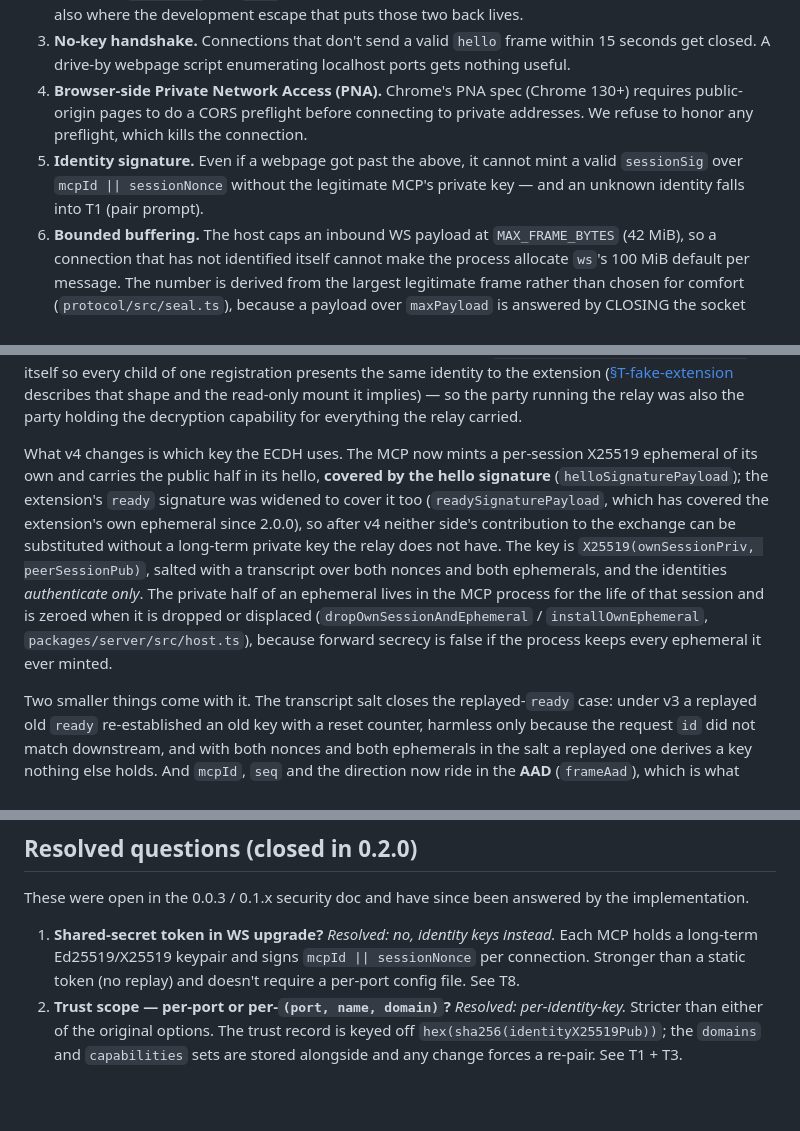
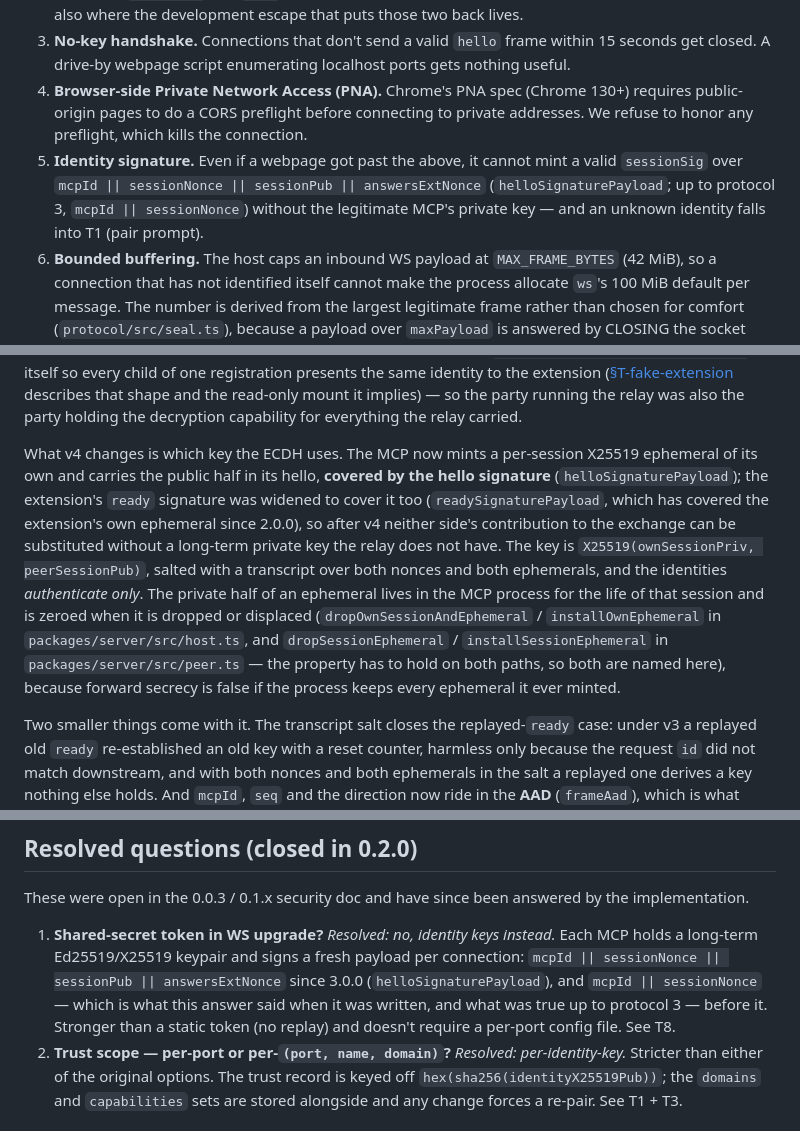
Before and after one commit to chrischall/fetchproxy, a Markdown page: docs/SECURITY.md, 3 parts joined by grey strips. GitHub-like rendering; blank space fills up the shorter version.

Commit message:
docs(security): stop stating the retired v3 signed payload as current in the two places left
Task 6.3 rewrote every sentence that derived a claim from the hello
signature, but two that merely CITE the payload were left naming v3's,
which is the defect the task exists to remove: the document now states
the payload four times and a reader cannot tell which spellings were
ever true.

T2 defence 5 named `mcpId || sessionNonce` with no historical marker, so
it read as a live defence claim built on a derivation the same document
retracts 130 lines below it. It now names the v4 payload with the marker
:73 and :355 already use — verified against `helloSignaturePayload`,
packages/protocol/src/frames.ts:134.

Resolved question 1 stated the same payload in the present tense as
current key material, which is exactly the argument the preceding commit
made about still-open question 3 seven lines further down and did not
apply here. It now says what is signed now and keeps the 0.2.0 answer as
the historical claim it is, so the two adjacent question lists mean the
same thing by a present-tense sentence.

The forward-secrecy citation named `host.ts` alone while the property
has to hold on the peer path too. `dropSessionEphemeral` /
`installSessionEphemeral` in packages/server/src/peer.ts are named
beside it, so the citation covers both paths the claim depends on and an
implementer editing peer.ts later has a sentence pointing at them.

Co-Authored-By: Claude Opus 5 (1M context) <noreply@anthropic.com>
Claude-Session: https://claude.ai/code/session_015Tar4Eh59YtFuxQy4BpRBQ

```diff
--- a/docs/SECURITY.md
+++ b/docs/SECURITY.md
@@ -99,7 +99,7 @@ Chrome / Safari currently allow WebSocket connections from HTTP pages to `ws://l
 2. **Reject WS upgrades that come from a browsing context at all.** What is admitted is an **allowlist of two things**: an extension scheme (`chrome-extension://`, `moz-extension://`, `safari-web-extension://`), which is what the extension's own socket carries, and **no `Origin` header at all**, which is what a Node peer dialing the concentrator sends. Everything else is a page and is refused with 403 — every `http(s)://` origin, **`http://localhost:<port>`, `http://127.0.0.1:<port>` and `http://[::1]:<port>` included**; the opaque `null` origin that a sandboxed iframe, an `srcdoc` document, a `data:` URL or a `file://` page sends; and **any other scheme**, because a packaged app's UI (`tauri://`, `capacitor://`, `ionic://`, `app://`) is a browsing context too, can reach loopback, and can raise a pair prompt under a name of its choosing exactly as a web page can. The last branch of the gate is a refusal rather than an `allow`, so a scheme nobody has thought of is refused rather than admitted; `localhost` and `null` were admitted until [§Which origins may open the socket](#which-origins-may-open-the-socket--fetchproxy_allow_local_origins), which is also where the development escape that puts those two back lives.
 3. **No-key handshake.** Connections that don't send a valid `hello` frame within 15 seconds get closed. A drive-by webpage script enumerating localhost ports gets nothing useful.
 4. **Browser-side Private Network Access (PNA).** Chrome's PNA spec (Chrome 130+) requires public-origin pages to do a CORS preflight before connecting to private addresses. We refuse to honor any preflight, which kills the connection.
-5. **Identity signature.** Even if a webpage got past the above, it cannot mint a valid `sessionSig` over `mcpId || sessionNonce` without the legitimate MCP's private key — and an unknown identity falls into T1 (pair prompt).
+5. **Identity signature.** Even if a webpage got past the above, it cannot mint a valid `sessionSig` over `mcpId || sessionNonce || sessionPub || answersExtNonce` (`helloSignaturePayload`; up to protocol 3, `mcpId || sessionNonce`) without the legitimate MCP's private key — and an unknown identity falls into T1 (pair prompt).
 6. **Bounded buffering.** The host caps an inbound WS payload at `MAX_FRAME_BYTES` (42 MiB), so a connection that has not identified itself cannot make the process allocate `ws`'s 100 MiB default per message. The number is derived from the largest legitimate frame rather than chosen for comfort (`protocol/src/seal.ts`), because a payload over `maxPayload` is answered by CLOSING the socket with 1009 — and the extension's socket is the one every MCP on the concentrator shares. A conforming sender never reaches it: BOTH ends measure each frame against the same constant before sealing it and fail that single request instead — the extension in `sendInner` (also the only size bound `read_indexed_db`, `read_local_storage` and `read_dom` have), the MCP side in `server/src/frame-size.ts`, where an oversize request throws to its own caller rather than meeting the host's `maxPayload` as a 1009 that would drop every sibling MCP's bridge.
 
 ### T3 — Compromised MCP server (supply chain)
@@ -237,7 +237,7 @@ One compatibility seam remains, deliberately: concentrators before 1.12.0 relay
 
 **3.0.0 (protocol 4) retracts the claim above for one party: a host that also holds the identity.** "The host never holds the IKM" was never a property of the host; it was a property of *where the MCP's half of the exchange lived*. Up to protocol 3 that half was `mcpIdentityX25519Priv` — a long-term key, on the MCP's disk — so the sentence held for a concentrator that routes frames for MCPs whose identity files it cannot read, which is the concentrator on a laptop, and held for nobody else. Anyone who held an MCP's identity **and a recording of its frames** could derive every session key in that recording afterwards: passively, retroactively, with nothing on either end to notice, and with the extension's ephemeral and both nonces sitting in the plaintext handshake where a recording already has them. That is not a hypothetical population. A hosted deployment *provisions* the identity — writing `<identityDir>/<server-name>.json` itself so every child of one registration presents the same identity to the extension ([§T-fake-extension](#t-fake-extension--something-else-answering-as-the-browser) describes that shape and the read-only mount it implies) — so the party running the relay was also the party holding the decryption capability for everything the relay carried.
 
-What v4 changes is which key the ECDH uses. The MCP now mints a per-session X25519 ephemeral of its own and carries the public half in its hello, **covered by the hello signature** (`helloSignaturePayload`); the extension's `ready` signature was widened to cover it too (`readySignaturePayload`, which has covered the extension's own ephemeral since 2.0.0), so after v4 neither side's contribution to the exchange can be substituted without a long-term private key the relay does not have. The key is `X25519(ownSessionPriv, peerSessionPub)`, salted with a transcript over both nonces and both ephemerals, and the identities *authenticate only*. The private half of an ephemeral lives in the MCP process for the life of that session and is zeroed when it is dropped or displaced (`dropOwnSessionAndEphemeral` / `installOwnEphemeral`, `packages/server/src/host.ts`), because forward secrecy is false if the process keeps every ephemeral it ever minted.
+What v4 changes is which key the ECDH uses. The MCP now mints a per-session X25519 ephemeral of its own and carries the public half in its hello, **covered by the hello signature** (`helloSignaturePayload`); the extension's `ready` signature was widened to cover it too (`readySignaturePayload`, which has covered the extension's own ephemeral since 2.0.0), so after v4 neither side's contribution to the exchange can be substituted without a long-term private key the relay does not have. The key is `X25519(ownSessionPriv, peerSessionPub)`, salted with a transcript over both nonces and both ephemerals, and the identities *authenticate only*. The private half of an ephemeral lives in the MCP process for the life of that session and is zeroed when it is dropped or displaced (`dropOwnSessionAndEphemeral` / `installOwnEphemeral` in `packages/server/src/host.ts`, and `dropSessionEphemeral` / `installSessionEphemeral` in `packages/server/src/peer.ts` — the property has to hold on both paths, so both are named here), because forward secrecy is false if the process keeps every ephemeral it ever minted.
 
 Two smaller things come with it. The transcript salt closes the replayed-`ready` case: under v3 a replayed old `ready` re-established an old key with a reset counter, harmless only because the request `id` did not match downstream, and with both nonces and both ephemerals in the salt a replayed one derives a key nothing else holds. And `mcpId`, `seq` and the direction now ride in the **AAD** (`frameAad`), which is what makes the envelope's fields part of what the tag covers rather than three values a party in the path may rewrite; [§T9](#t9--replay--cross-mcp-id-collision) has the three rewrites that stops. GCM's additional data is authenticated and never transmitted, so the wire size is byte for byte what it was and `MAX_FRAME_BYTES` is unmoved.
 
@@ -410,7 +410,7 @@ Stated plainly so there are no surprises:
 
 These were open in the 0.0.3 / 0.1.x security doc and have since been answered by the implementation.
 
-1. **Shared-secret token in WS upgrade?** *Resolved: no, identity keys instead.* Each MCP holds a long-term Ed25519/X25519 keypair and signs `mcpId || sessionNonce` per connection. Stronger than a static token (no replay) and doesn't require a per-port config file. See T8.
+1. **Shared-secret token in WS upgrade?** *Resolved: no, identity keys instead.* Each MCP holds a long-term Ed25519/X25519 keypair and signs a fresh payload per connection: `mcpId || sessionNonce || sessionPub || answersExtNonce` since 3.0.0 (`helloSignaturePayload`), and `mcpId || sessionNonce` — which is what this answer said when it was written, and what was true up to protocol 3 — before it. Stronger than a static token (no replay) and doesn't require a per-port config file. See T8.
 2. **Trust scope — per-port or per-`(port, name, domain)`?** *Resolved: per-identity-key.* Stricter than either of the original options. The trust record is keyed off `hex(sha256(identityX25519Pub))`; the `domains` and `capabilities` sets are stored alongside and any change forces a re-pair. See T1 + T3.
 
 ## Still-open questions
```
